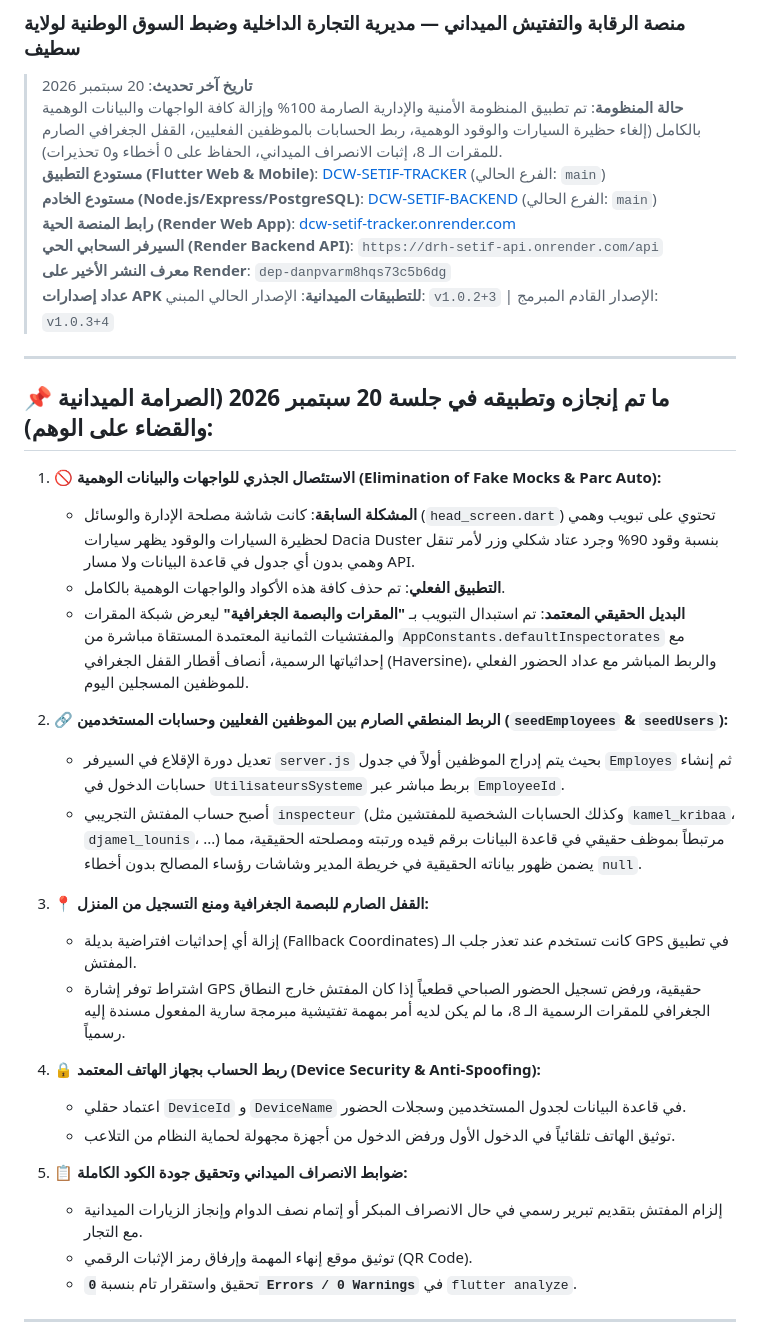
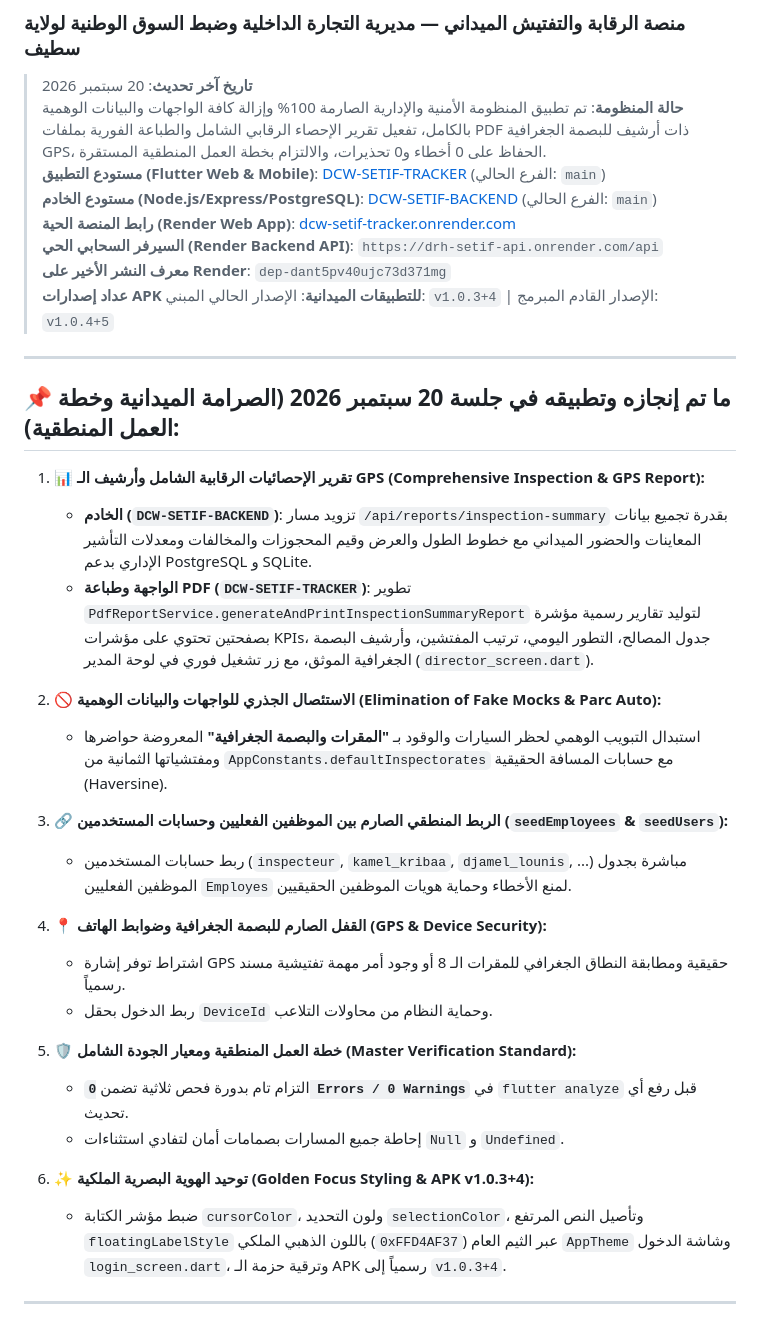
Before and after one commit to matique2026ai-ux/DCW-SETIF-BACKEND, a Markdown page: AGENTS.md, the part around the change. Drawn GitHub-style.

Commit message:
feat(release): Deploy v1.0.3+4 APK download distribution and synced AGENTS.md

```diff
--- a/AGENTS.md
+++ b/AGENTS.md
@@ -2,39 +2,38 @@
 ### منصة الرقابة والتفتيش الميداني — مديرية التجارة الداخلية وضبط السوق الوطنية لولاية سطيف
 
 > **تاريخ آخر تحديث**: 20 سبتمبر 2026
-> **حالة المنظومة**: تم تطبيق المنظومة الأمنية والإدارية الصارمة 100% وإزالة كافة الواجهات والبيانات الوهمية بالكامل (إلغاء حظيرة السيارات والوقود الوهمية، ربط الحسابات بالموظفين الفعليين، القفل الجغرافي الصارم للمقرات الـ 8، إثبات الانصراف الميداني، الحفاظ على 0 أخطاء و0 تحذيرات).
+> **حالة المنظومة**: تم تطبيق المنظومة الأمنية والإدارية الصارمة 100% وإزالة كافة الواجهات والبيانات الوهمية بالكامل، تفعيل تقرير الإحصاء الرقابي الشامل والطباعة الفورية بملفات PDF ذات أرشيف للبصمة الجغرافية GPS، الحفاظ على 0 أخطاء و0 تحذيرات، والالتزام بخطة العمل المنطقية المستقرة.
 > **مستودع التطبيق (Flutter Web & Mobile)**: [DCW-SETIF-TRACKER](https://github.com/matique2026ai-ux/DCW-SETIF-TRACKER) (الفرع الحالي: `main`)
 > **مستودع الخادم (Node.js/Express/PostgreSQL)**: [DCW-SETIF-BACKEND](https://github.com/matique2026ai-ux/DCW-SETIF-BACKEND) (الفرع الحالي: `main`)
 > **رابط المنصة الحية (Render Web App)**: [dcw-setif-tracker.onrender.com](https://dcw-setif-tracker.onrender.com)
 > **السيرفر السحابي الحي (Render Backend API)**: `https://drh-setif-api.onrender.com/api`
-> **معرف النشر الأخير على Render**: `dep-danpvarm8hqs73c5b6dg`
-> **عداد إصدارات APK للتطبيقات الميدانية**: الإصدار الحالي المبني: `v1.0.2+3` | الإصدار القادم المبرمج: `v1.0.3+4`
+> **معرف النشر الأخير على Render**: `dep-dant5pv40ujc73d371mg`
+> **عداد إصدارات APK للتطبيقات الميدانية**: الإصدار الحالي المبني: `v1.0.3+4` | الإصدار القادم المبرمج: `v1.0.4+5`
 
 ---
 
-## 📌 ما تم إنجازه وتطبيقه في جلسة 20 سبتمبر 2026 (الصرامة الميدانية والقضاء على الوهم):
+## 📌 ما تم إنجازه وتطبيقه في جلسة 20 سبتمبر 2026 (الصرامة الميدانية وخطة العمل المنطقية):
 
-1. **🚫 الاستئصال الجذري للواجهات والبيانات الوهمية (Elimination of Fake Mocks & Parc Auto):**
-   * **المشكلة السابقة**: كانت شاشة مصلحة الإدارة والوسائل (`head_screen.dart`) تحتوي على تبويب وهمي لحظيرة السيارات والوقود يظهر سيارات Dacia Duster بنسبة وقود 90% وجرد عتاد شكلي وزر لأمر تنقل وهمي بدون أي جدول في قاعدة البيانات ولا مسار API.
-   * **التطبيق الفعلي**: تم حذف كافة هذه الأكواد والواجهات الوهمية بالكامل.
-   * **البديل الحقيقي المعتمد**: تم استبدال التبويب بـ **"المقرات والبصمة الجغرافية"** ليعرض شبكة المقرات والمفتشيات الثمانية المعتمدة المستقاة مباشرة من `AppConstants.defaultInspectorates` مع إحداثياتها الرسمية، أنصاف أقطار القفل الجغرافي (Haversine)، والربط المباشر مع عداد الحضور الفعلي للموظفين المسجلين اليوم.
+1. **📊 تقرير الإحصائيات الرقابية الشامل وأرشيف الـ GPS (Comprehensive Inspection & GPS Report):**
+   * **الخادم (`DCW-SETIF-BACKEND`)**: تزويد مسار `/api/reports/inspection-summary` بقدرة تجميع بيانات المعاينات والحضور الميداني مع خطوط الطول والعرض وقيم المحجوزات والمخالفات ومعدلات التأشير الإداري بدعم PostgreSQL و SQLite.
+   * **الواجهة وطباعة PDF (`DCW-SETIF-TRACKER`)**: تطوير `PdfReportService.generateAndPrintInspectionSummaryReport` لتوليد تقارير رسمية مؤشرة بصفحتين تحتوي على مؤشرات KPIs، جدول المصالح، التطور اليومي، ترتيب المفتشين، وأرشيف البصمة الجغرافية الموثق، مع زر تشغيل فوري في لوحة المدير (`director_screen.dart`).
 
-2. **🔗 الربط المنطقي الصارم بين الموظفين الفعليين وحسابات المستخدمين (`seedEmployees` & `seedUsers`):**
-   * تعديل دورة الإقلاع في السيرفر `server.js` بحيث يتم إدراج الموظفين أولاً في جدول `Employes` ثم إنشاء حسابات الدخول في `UtilisateursSysteme` بربط مباشر عبر `EmployeeId`.
-   * أصبح حساب المفتش التجريبي `inspecteur` (وكذلك الحسابات الشخصية للمفتشين مثل `kamel_kribaa`، `djamel_lounis`، ...) مرتبطاً بموظف حقيقي في قاعدة البيانات برقم قيده ورتبته ومصلحته الحقيقية، مما يضمن ظهور بياناته الحقيقية في خريطة المدير وشاشات رؤساء المصالح بدون أخطاء `null`.
+2. **🚫 الاستئصال الجذري للواجهات والبيانات الوهمية (Elimination of Fake Mocks & Parc Auto):**
+   * استبدال التبويب الوهمي لحظر السيارات والوقود بـ **"المقرات والبصمة الجغرافية"** المعروضة حواضرها ومفتشياتها الثمانية من `AppConstants.defaultInspectorates` مع حسابات المسافة الحقيقية (Haversine).
 
-3. **📍 القفل الصارم للبصمة الجغرافية ومنع التسجيل من المنزل:**
-   * إزالة أي إحداثيات افتراضية بديلة (Fallback Coordinates) كانت تستخدم عند تعذر جلب الـ GPS في تطبيق المفتش.
-   * اشتراط توفر إشارة GPS حقيقية، ورفض تسجيل الحضور الصباحي قطعياً إذا كان المفتش خارج النطاق الجغرافي للمقرات الرسمية الـ 8، ما لم يكن لديه أمر بمهمة تفتيشية مبرمجة سارية المفعول مسندة إليه رسمياً.
+3. **🔗 الربط المنطقي الصارم بين الموظفين الفعليين وحسابات المستخدمين (`seedEmployees` & `seedUsers`):**
+   * ربط حسابات المستخدمين (`inspecteur`, `kamel_kribaa`, `djamel_lounis`, ...) مباشرة بجدول الموظفين الفعليين `Employes` لمنع الأخطاء وحماية هويات الموظفين الحقيقيين.
 
-4. **🔒 ربط الحساب بجهاز الهاتف المعتمد (Device Security & Anti-Spoofing):**
-   * اعتماد حقلي `DeviceId` و `DeviceName` في قاعدة البيانات لجدول المستخدمين وسجلات الحضور.
-   * توثيق الهاتف تلقائياً في الدخول الأول ورفض الدخول من أجهزة مجهولة لحماية النظام من التلاعب.
+4. **📍 القفل الصارم للبصمة الجغرافية وضوابط الهاتف (GPS & Device Security):**
+   * اشتراط توفر إشارة GPS حقيقية ومطابقة النطاق الجغرافي للمقرات الـ 8 أو وجود أمر مهمة تفتيشية مسند رسمياً.
+   * ربط الدخول بحقل `DeviceId` وحماية النظام من محاولات التلاعب.
 
-5. **📋 ضوابط الانصراف الميداني وتحقيق جودة الكود الكاملة:**
-   * إلزام المفتش بتقديم تبرير رسمي في حال الانصراف المبكر أو إتمام نصف الدوام وإنجاز الزيارات الميدانية مع التجار.
-   * توثيق موقع إنهاء المهمة وإرفاق رمز الإثبات الرقمي (QR Code).
-   * تحقيق واستقرار تام بنسبة **`0 Errors / 0 Warnings`** في `flutter analyze`.
+5. **🛡️ خطة العمل المنطقية ومعيار الجودة الشامل (Master Verification Standard):**
+   * التزام تام بدورة فحص ثلاثية تضمن **`0 Errors / 0 Warnings`** في `flutter analyze` قبل رفع أي تحديث.
+   * إحاطة جميع المسارات بصمامات أمان لتفادي استثناءات `Null` و `Undefined`.
+
+6. **✨ توحيد الهوية البصرية الملكية (Golden Focus Styling & APK v1.0.3+4):**
+   * ضبط مؤشر الكتابة `cursorColor`، ولون التحديد `selectionColor`، وتأصيل النص المرتفع `floatingLabelStyle` باللون الذهبي الملكي (`0xFFD4AF37`) عبر الثيم العام `AppTheme` وشاشة الدخول `login_screen.dart`، وترقية حزمة الـ APK رسمياً إلى `v1.0.3+4`.
 
 ---
 
```
